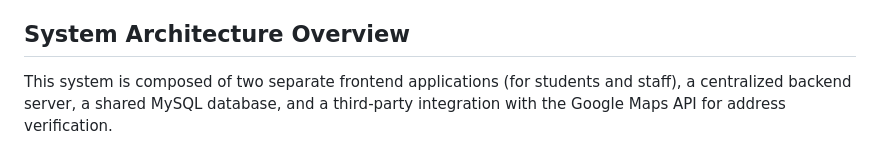
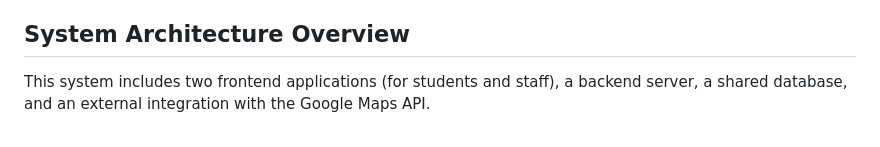
Before and after one commit to hnnrina/laundry-system-project, a Markdown page: README.md, the part around one of its changes. Drawn GitHub-style.

````diff
--- a/README.md
+++ b/README.md
@@ -40,7 +40,7 @@ The system integrates with Google Maps API in the staff application to assist in
 
 ## System Architecture Overview
 
-This system is composed of two separate frontend applications (for students and staff), a centralized backend server, a shared MySQL database, and a third-party integration with the Google Maps API for address verification.
+This system includes two frontend applications (for students and staff), a backend server, a shared database, and an external integration with the Google Maps API.
 
 ```mermaid
 graph TD
````
Also changed, not shown: other parts of README.md (+8 -14 lines).
